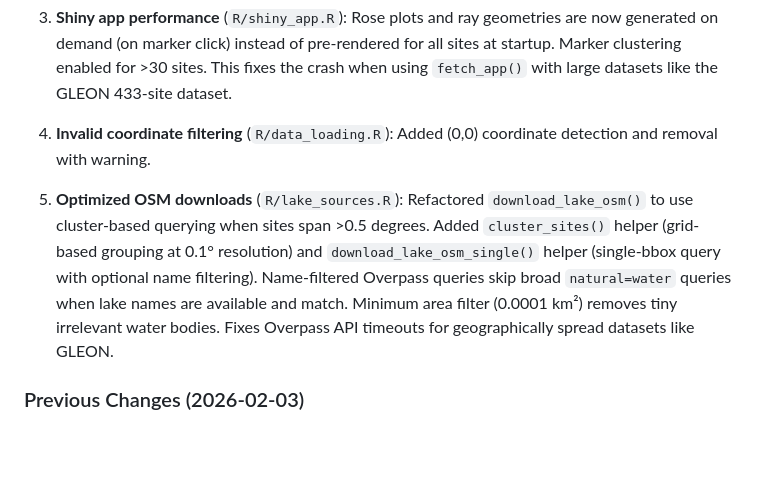
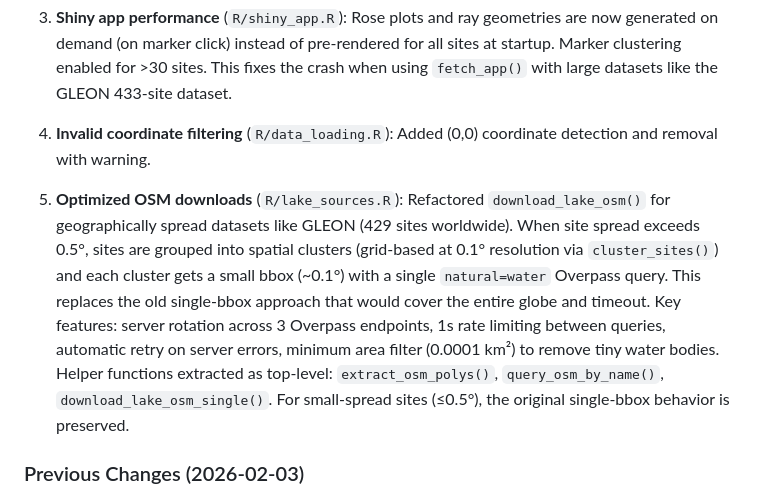
Before and after one commit to jeremylfarrell/lakefetch, a Markdown page: CLAUDE.md, the part around the change. Drawn GitHub-style; blank space fills up the shorter version.

Commit message:
Update CLAUDE.md with final OSM optimization approach
Co-Authored-By: Claude Opus 4.6 <noreply@anthropic.com>

```diff
--- a/CLAUDE.md
+++ b/CLAUDE.md
@@ -22,7 +22,7 @@ All checks pass locally (0 errors, 0 warnings, 1 note). Waiting on feedback from
 
 4. **Invalid coordinate filtering** (`R/data_loading.R`): Added (0,0) coordinate detection and removal with warning.
 
-5. **Optimized OSM downloads** (`R/lake_sources.R`): Refactored `download_lake_osm()` to use cluster-based querying when sites span >0.5 degrees. Added `cluster_sites()` helper (grid-based grouping at 0.1° resolution) and `download_lake_osm_single()` helper (single-bbox query with optional name filtering). Name-filtered Overpass queries skip broad `natural=water` queries when lake names are available and match. Minimum area filter (0.0001 km²) removes tiny irrelevant water bodies. Fixes Overpass API timeouts for geographically spread datasets like GLEON.
+5. **Optimized OSM downloads** (`R/lake_sources.R`): Refactored `download_lake_osm()` for geographically spread datasets like GLEON (429 sites worldwide). When site spread exceeds 0.5°, sites are grouped into spatial clusters (grid-based at 0.1° resolution via `cluster_sites()`) and each cluster gets a small bbox (~0.1°) with a single `natural=water` Overpass query. This replaces the old single-bbox approach that would cover the entire globe and timeout. Key features: server rotation across 3 Overpass endpoints, 1s rate limiting between queries, automatic retry on server errors, minimum area filter (0.0001 km²) to remove tiny water bodies. Helper functions extracted as top-level: `extract_osm_polys()`, `query_osm_by_name()`, `download_lake_osm_single()`. For small-spread sites (≤0.5°), the original single-bbox behavior is preserved.
 
 ### Previous Changes (2026-02-03)
 
```
